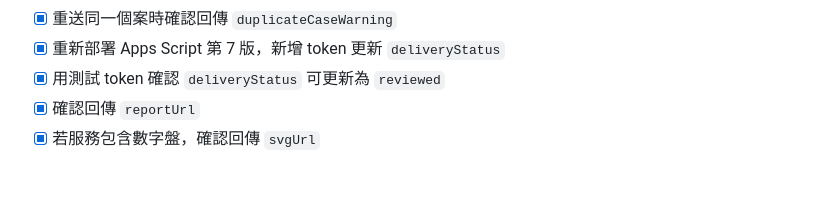
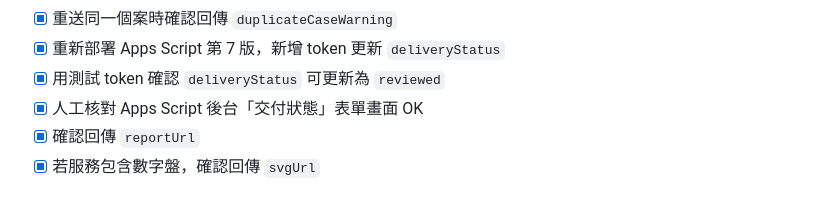
Before and after one commit to ours9638-create/soul-kaleidoscope-v1, a Markdown page: docs/implementation-checklist.md, the part around the change. Rendered like a GitHub page.

```diff
--- a/docs/implementation-checklist.md
+++ b/docs/implementation-checklist.md
@@ -48,6 +48,7 @@
 - [x] 重送同一個案時確認回傳 `duplicateCaseWarning`
 - [x] 重新部署 Apps Script 第 7 版，新增 token 更新 `deliveryStatus`
 - [x] 用測試 token 確認 `deliveryStatus` 可更新為 `reviewed`
+- [x] 人工核對 Apps Script 後台「交付狀態」表單畫面 OK
 - [x] 確認回傳 `reportUrl`
 - [x] 若服務包含數字盤，確認回傳 `svgUrl`
 
```
Also changed, not shown: docs/deployment-status.md (+3 -2 lines).
